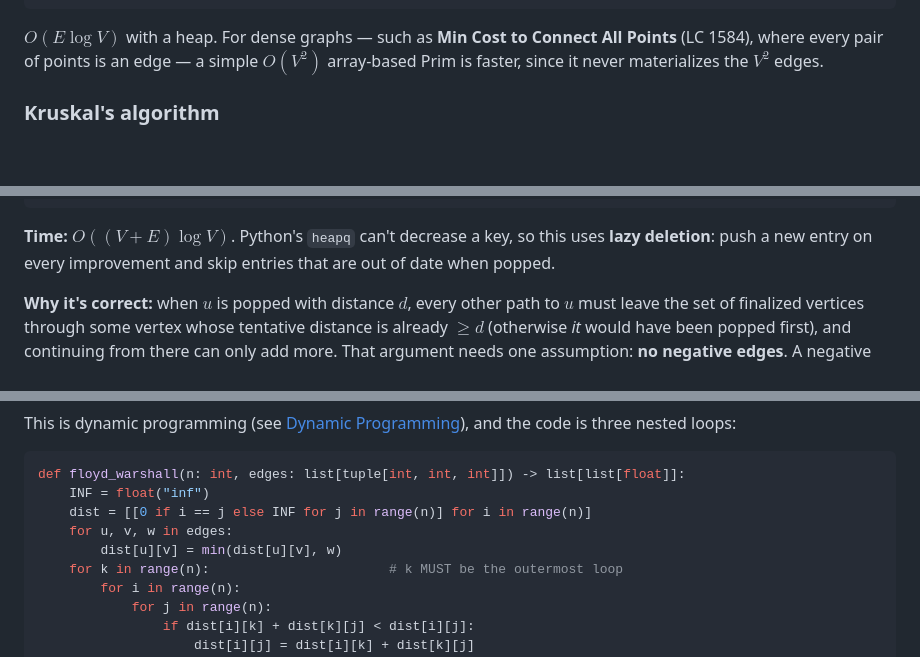
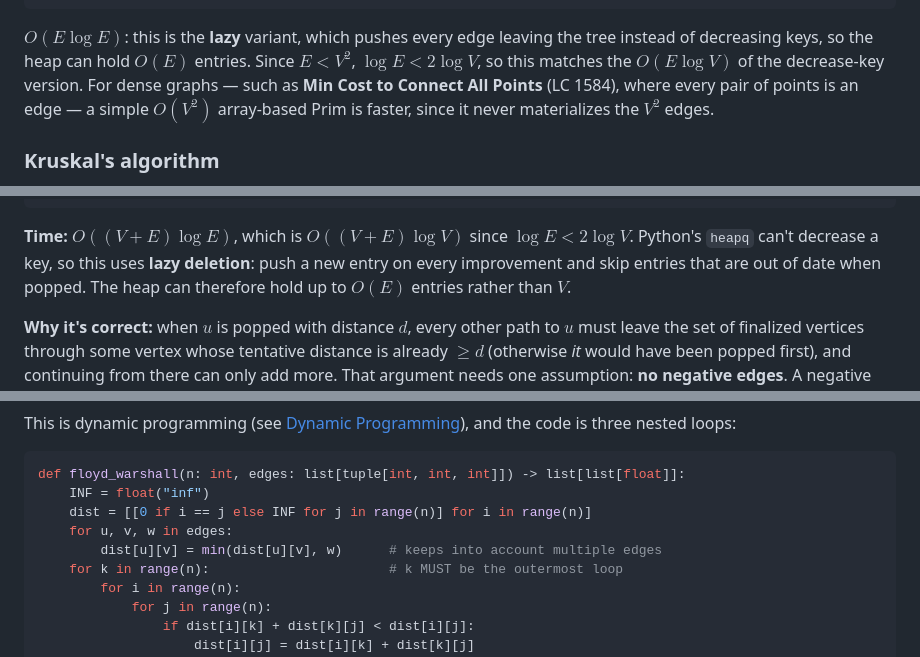
Before and after one commit to cris96spa/LeetCode, a Markdown page: docs/common_patterns/11_graphs.md, 3 parts joined by grey strips. GitHub-like rendering; blank space fills up the shorter version.

Commit message:
docs: state lazy Prim and Dijkstra heap bounds as O(E log E)

````diff
--- a/docs/common_patterns/11_graphs.md
+++ b/docs/common_patterns/11_graphs.md
@@ -640,7 +640,7 @@ def prim_mst_weight(n: int, graph: list[list[tuple[int, int]]]) -> int:
     return total
 ```
 
-$O(E \log V)$ with a heap. For dense graphs — such as **Min Cost to Connect All Points** (LC 1584), where every pair of points is an edge — a simple $O(V^2)$ array-based Prim is faster, since it never materializes the $V^2$ edges.
+$O(E \log E)$: this is the **lazy** variant, which pushes every edge leaving the tree instead of decreasing keys, so the heap can hold $O(E)$ entries. Since $E < V^2$, $\log E < 2 \log V$, so this matches the $O(E \log V)$ of the decrease-key version. For dense graphs — such as **Min Cost to Connect All Points** (LC 1584), where every pair of points is an edge — a simple $O(V^2)$ array-based Prim is faster, since it never materializes the $V^2$ edges.
 
 ### Kruskal's algorithm
 
@@ -699,7 +699,7 @@ def dijkstra(graph: list[list[tuple[int, int]]], source: int) -> list[float]:
     return dist
 ```
 
-**Time:** $O((V + E) \log V)$. Python's `heapq` can't decrease a key, so this uses **lazy deletion**: push a new entry on every improvement and skip entries that are out of date when popped.
+**Time:** $O((V + E) \log E)$, which is $O((V + E) \log V)$ since $\log E < 2 \log V$. Python's `heapq` can't decrease a key, so this uses **lazy deletion**: push a new entry on every improvement and skip entries that are out of date when popped. The heap can therefore hold up to $O(E)$ entries rather than $V$.
 
 **Why it's correct:** when $u$ is popped with distance $d$, every other path to $u$ must leave the set of finalized vertices through some vertex whose tentative distance is already $\ge d$ (otherwise *it* would have been popped first), and continuing from there can only add more. That argument needs one assumption: **no negative edges**. A negative edge could make a longer-looking detour cheaper after $u$ was already finalized. (If the bank paid you to walk through its lobby, the shortest way to your neighbor's house might involve walking through it forever.)
 
@@ -745,7 +745,7 @@ def floyd_warshall(n: int, edges: list[tuple[int, int, int]]) -> list[list[float
     INF = float("inf")
     dist = [[0 if i == j else INF for j in range(n)] for i in range(n)]
     for u, v, w in edges:
-        dist[u][v] = min(dist[u][v], w)
+        dist[u][v] = min(dist[u][v], w)      # keeps into account multiple edges
     for k in range(n):                       # k MUST be the outermost loop
         for i in range(n):
             for j in range(n):
````
